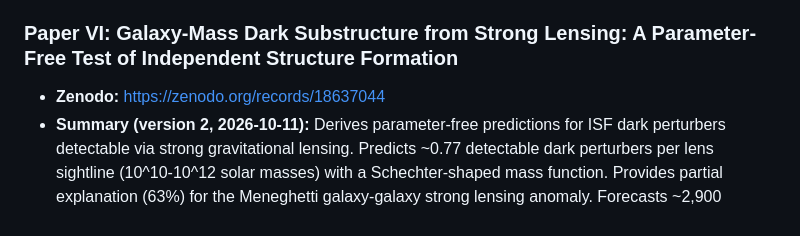
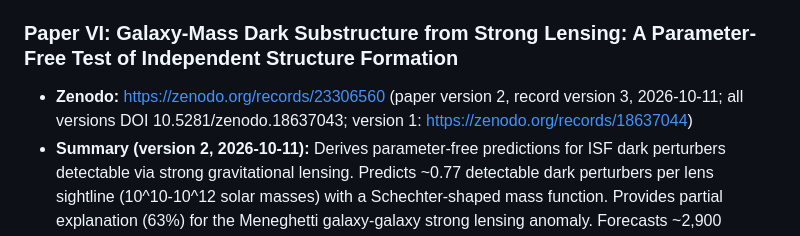
Before and after one commit to chrismerrill1974/phase_space_research, a Markdown page: README.md, the part around the change. Rendered like a GitHub page.

Commit message:
Paper VI: Zenodo record version 3 (paper version 2) linked, all-versions DOI
Co-Authored-By: Claude Fable 5.1 <noreply@anthropic.com>

```diff
--- a/README.md
+++ b/README.md
@@ -30,7 +30,7 @@ Analysis scripts and data for a series of papers testing the phase space dimensi
 - **Summary:** Tests ISF against published weak lensing measurements. The ISF power spectrum modification factor [1 + (N-1)*epsilon(k)]/N is constrained using the S8 tension. ISF models with scale-dependent epsilon(k) are preferred over constant suppression at 1.9 sigma, with best-fit parameters k_t = 0.20 h/Mpc and epsilon_inf = 0.58.
 
 ### Paper VI: Galaxy-Mass Dark Substructure from Strong Lensing: A Parameter-Free Test of Independent Structure Formation
-- **Zenodo:** https://zenodo.org/records/18637044
+- **Zenodo:** https://zenodo.org/records/23306560 (paper version 2, record version 3, 2026-10-11; all versions DOI 10.5281/zenodo.18637043; version 1: https://zenodo.org/records/18637044)
 - **Summary (version 2, 2026-10-11):** Derives parameter-free predictions for ISF dark perturbers detectable via strong gravitational lensing. Predicts ~0.77 detectable dark perturbers per lens sightline (10^10-10^12 solar masses) with a Schechter-shaped mass function. Provides partial explanation (63%) for the Meneghetti galaxy-galaxy strong lensing anomaly. Forecasts ~2,900 detectable ISF perturbers with Euclid at 5% efficiency.
 - **Version 2 corrects version 1 (2026-02-13):** the per-lens integral omitted the Jacobian 1/1.4 of its abundance matching, so version 1's 1.08 per lens and ~4,000 Euclid detections were high by exactly 1.4; the text's Schechter parameters are corrected to the ones the script uses; Figures 2, 4, 6 and 7 regenerated. Profiles, bound masses, the Meneghetti explanation and the falsification criteria are unchanged. The scripts in `paper6_strong_lensing/` are the version-2 scripts; the audit is in `errata/papers_vi_viii_jacobian/`.
 
```
